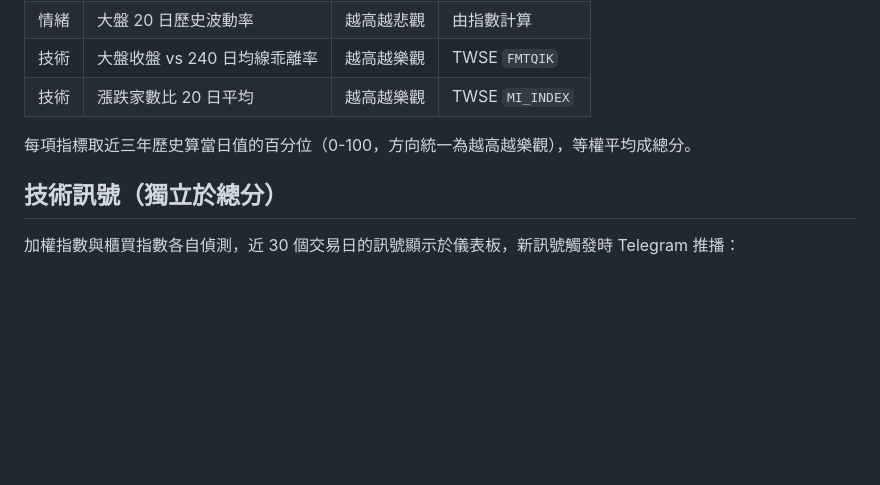
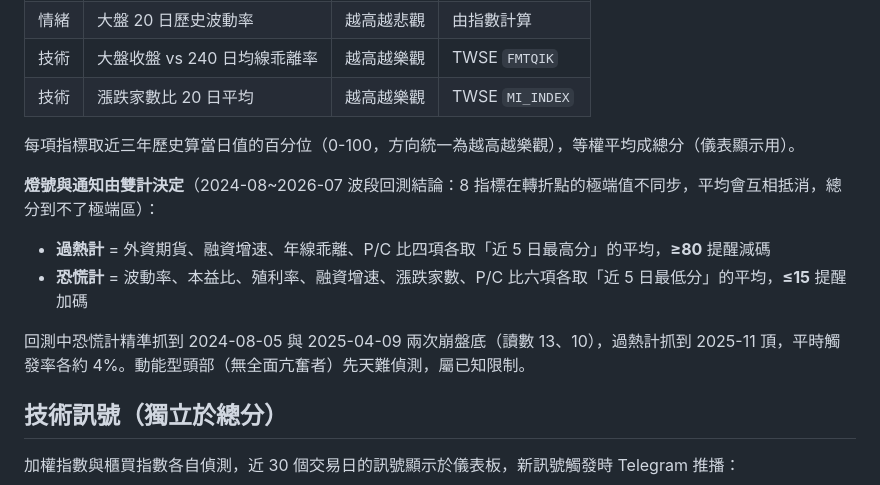
Before and after one commit to RealWei/tw-stock-sentiment, a Markdown page: README.md, the part around the change. Rendered like a GitHub page; blank space fills up the shorter version.

Commit message:
README: 雙計方法說明
Co-Authored-By: Claude Fable 5 <noreply@anthropic.com>

```diff
--- a/README.md
+++ b/README.md
@@ -15,7 +15,14 @@
 | 技術 | 大盤收盤 vs 240 日均線乖離率 | 越高越樂觀 | TWSE `FMTQIK` |
 | 技術 | 漲跌家數比 20 日平均 | 越高越樂觀 | TWSE `MI_INDEX` |
 
-每項指標取近三年歷史算當日值的百分位（0-100，方向統一為越高越樂觀），等權平均成總分。
+每項指標取近三年歷史算當日值的百分位（0-100，方向統一為越高越樂觀），等權平均成總分（儀表顯示用）。
+
+**燈號與通知由雙計決定**（2024-08~2026-07 波段回測結論：8 指標在轉折點的極端值不同步，平均會互相抵消，總分到不了極端區）：
+
+- **過熱計** = 外資期貨、融資增速、年線乖離、P/C 比四項各取「近 5 日最高分」的平均，**≥80** 提醒減碼
+- **恐慌計** = 波動率、本益比、殖利率、融資增速、漲跌家數、P/C 比六項各取「近 5 日最低分」的平均，**≤15** 提醒加碼
+
+回測中恐慌計精準抓到 2024-08-05 與 2025-04-09 兩次崩盤底（讀數 13、10），過熱計抓到 2025-11 頂，平時觸發率各約 4%。動能型頭部（無全面亢奮者）先天難偵測，屬已知限制。
 
 ## 技術訊號（獨立於總分）
 
```
